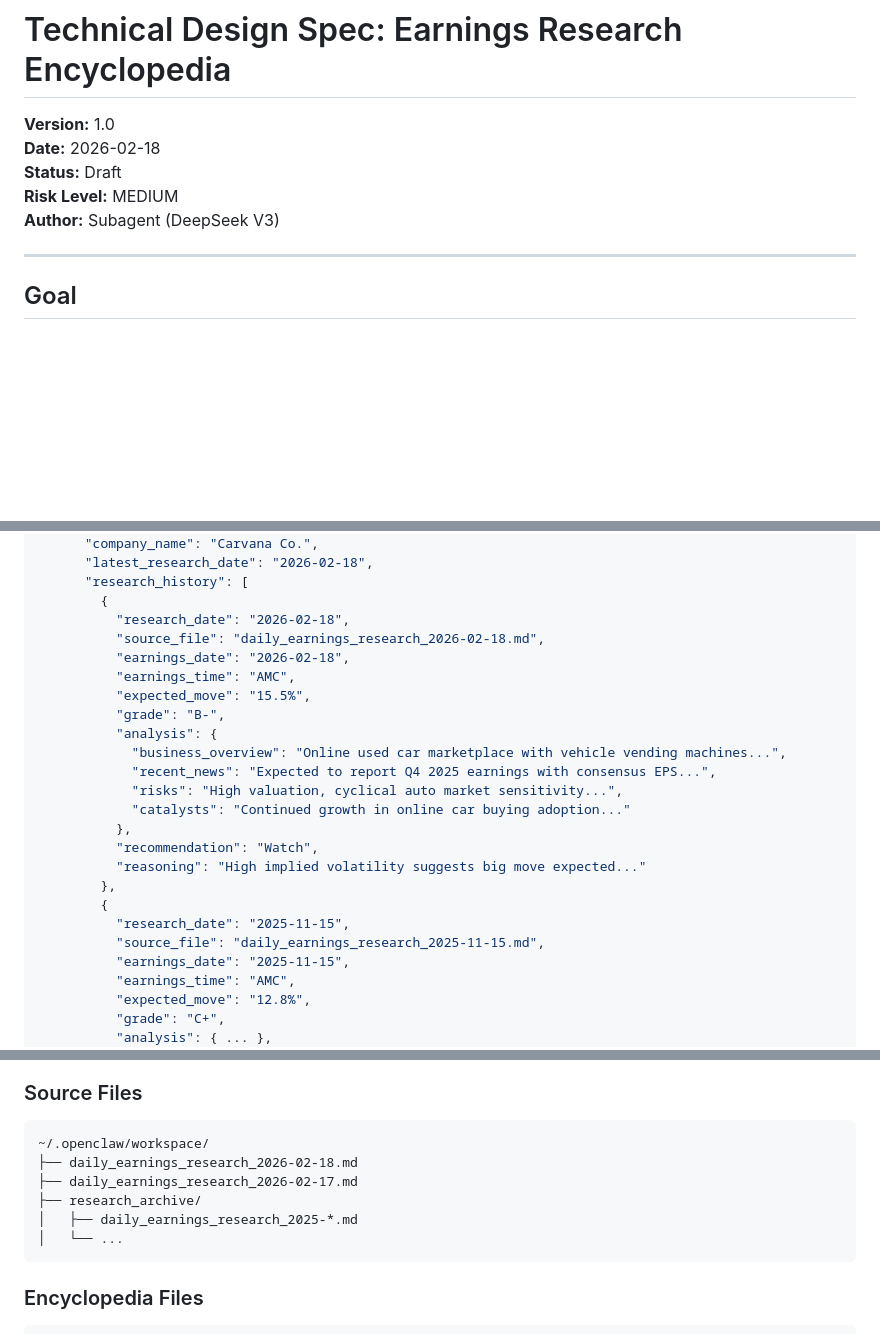
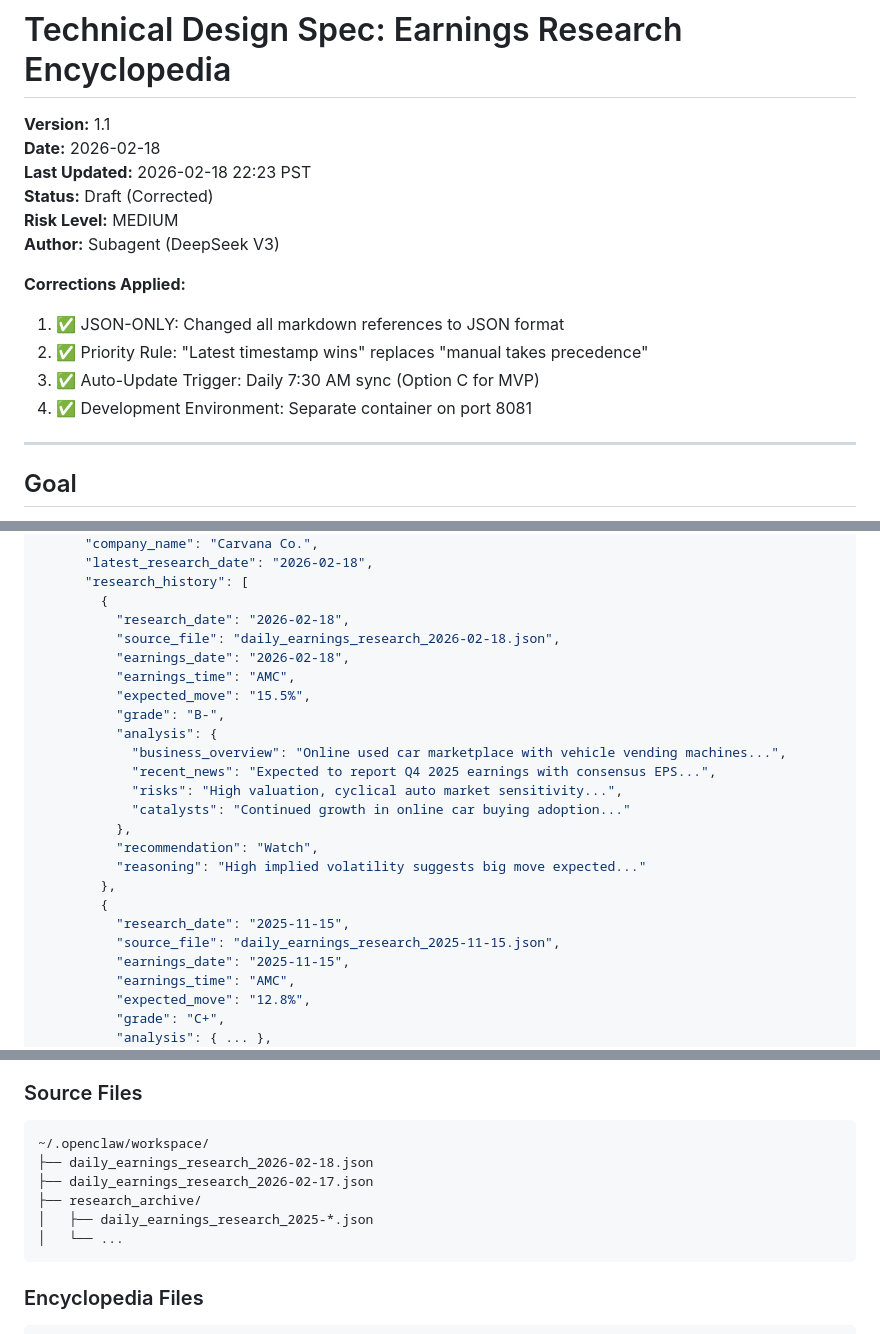
Before and after one commit to rai-openclaw/openclaw-workspace, a Markdown page: docs/specs/earnings-encyclopedia-tds.md, 3 parts joined by grey strips. Rendered like a GitHub page; blank space fills up the shorter version.

````diff
--- a/docs/specs/earnings-encyclopedia-tds.md
+++ b/docs/specs/earnings-encyclopedia-tds.md
@@ -1,10 +1,17 @@
 # Technical Design Spec: Earnings Research Encyclopedia
 
-**Version:** 1.0
+**Version:** 1.1
 **Date:** 2026-02-18
-**Status:** Draft
+**Last Updated:** 2026-02-18 22:23 PST
+**Status:** Draft (Corrected)
 **Risk Level:** MEDIUM
 **Author:** Subagent (DeepSeek V3)
+
+**Corrections Applied:**
+1. ✅ JSON-ONLY: Changed all markdown references to JSON format
+2. ✅ Priority Rule: "Latest timestamp wins" replaces "manual takes precedence"
+3. ✅ Auto-Update Trigger: Daily 7:30 AM sync (Option C for MVP)
+4. ✅ Development Environment: Separate container on port 8081
 
 ---
 
@@ -110,7 +117,7 @@ Create an "Earnings Encyclopedia" tab in Mission Control that consolidates Bob's
       "research_history": [
         {
           "research_date": "2026-02-18",
-          "source_file": "daily_earnings_research_2026-02-18.md",
+          "source_file": "daily_earnings_research_2026-02-18.json",
           "earnings_date": "2026-02-18",
           "earnings_time": "AMC",
           "expected_move": "15.5%",
@@ -126,7 +133,7 @@ Create an "Earnings Encyclopedia" tab in Mission Control that consolidates Bob's
         },
         {
           "research_date": "2025-11-15",
-          "source_file": "daily_earnings_research_2025-11-15.md",
+          "source_file": "daily_earnings_research_2025-11-15.json",
           "earnings_date": "2025-11-15",
           "earnings_time": "AMC",
           "expected_move": "12.8%",
@@ -457,10 +464,10 @@ def merge_research(existing_ticker_data, new_research):
 ### Source Files
 ```
 ~/.openclaw/workspace/
-├── daily_earnings_research_2026-02-18.md
-├── daily_earnings_research_2026-02-17.md
+├── daily_earnings_research_2026-02-18.json
+├── daily_earnings_research_2026-02-17.json
 ├── research_archive/
-│   ├── daily_earnings_research_2025-*.md
+│   ├── daily_earnings_research_2025-*.json
 │   └── ...
 ```
 
````
Also changed, not shown: other parts of docs/specs/earnings-encyclopedia-tds.md (+3 -3 lines).
